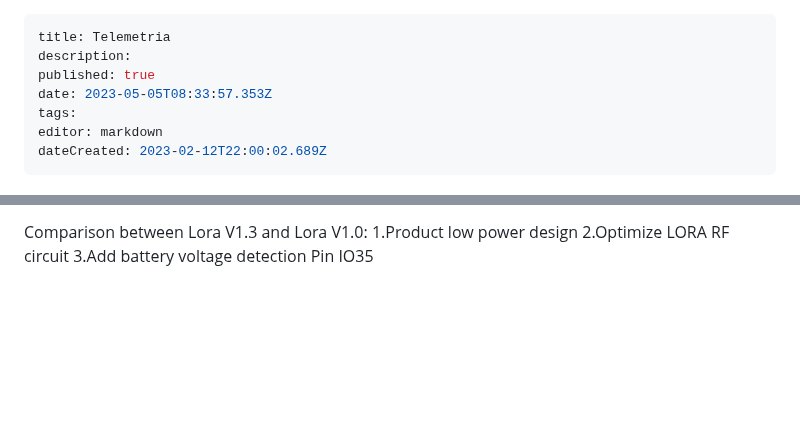
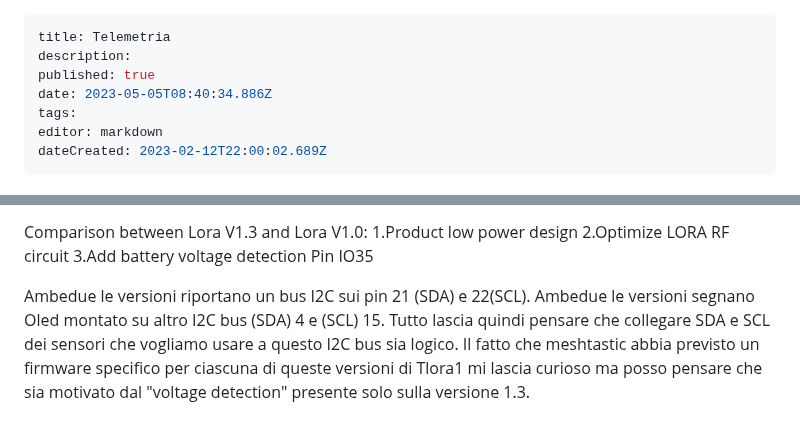
Before and after one commit to iz1kga/iMeshWiki, a Markdown page: applicazioni/Telemetria.md, 2 parts joined by grey strips. Drawn GitHub-style; blank space fills up the shorter version.

Commit message:
docs: update applicazioni/Telemetria

```diff
--- a/applicazioni/Telemetria.md
+++ b/applicazioni/Telemetria.md
@@ -2,7 +2,7 @@
 title: Telemetria
 description:
 published: true
-date: 2023-05-05T08:33:57.353Z
+date: 2023-05-05T08:40:34.886Z
 tags:
 editor: markdown
 dateCreated: 2023-02-12T22:00:02.689Z
@@ -58,3 +58,5 @@ Comparison between Lora V1.3 and Lora V1.0:
 1.Product low power design
 2.Optimize LORA RF circuit
 3.Add battery voltage detection Pin IO35
+
+Ambedue le versioni riportano un bus I2C sui pin 21 (SDA) e 22(SCL). Ambedue le versioni segnano Oled montato su altro I2C bus (SDA) 4 e (SCL) 15. Tutto lascia quindi pensare che collegare SDA e SCL dei sensori che vogliamo usare a questo I2C bus sia logico. Il fatto che meshtastic abbia previsto un firmware specifico per ciascuna di queste versioni di Tlora1 mi lascia curioso ma posso pensare che sia motivato dal "voltage detection" presente solo sulla versione 1.3.
```
